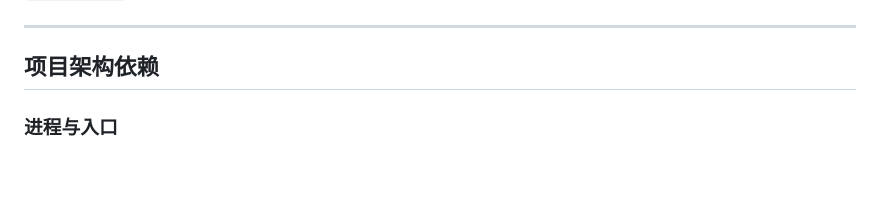
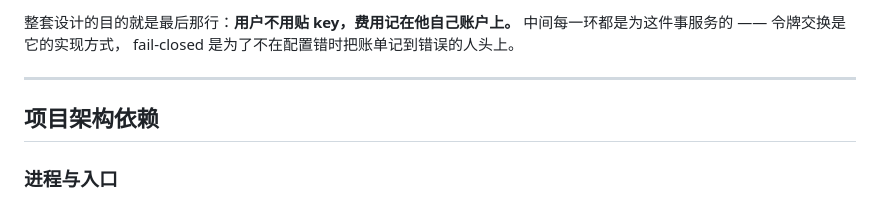
Before and after one commit to AtlasCloudAI/mcp-server, a Markdown page: deploy/kubernetes/生产部署手册.md, the part around one of its changes. Rendered like a GitHub page; blank space fills up the shorter version.

```diff
--- a/deploy/kubernetes/生产部署手册.md
+++ b/deploy/kubernetes/生产部署手册.md
@@ -53,3 +132,6 @@ Dockerfile 写的是 `EXPOSE 3000 3001`，但**只需要 3000**。3001 是自建
+整套设计的目的就是最后那行：**用户不用贴 key，费用记在他自己账户上。**
+中间每一环都是为这件事服务的 —— 令牌交换是它的实现方式，
+fail-closed 是为了不在配置错时把账单记到错误的人头上。
 
 ---
 
```
Also changed, not shown: other parts of deploy/kubernetes/生产部署手册.md (+79 -0 lines).
